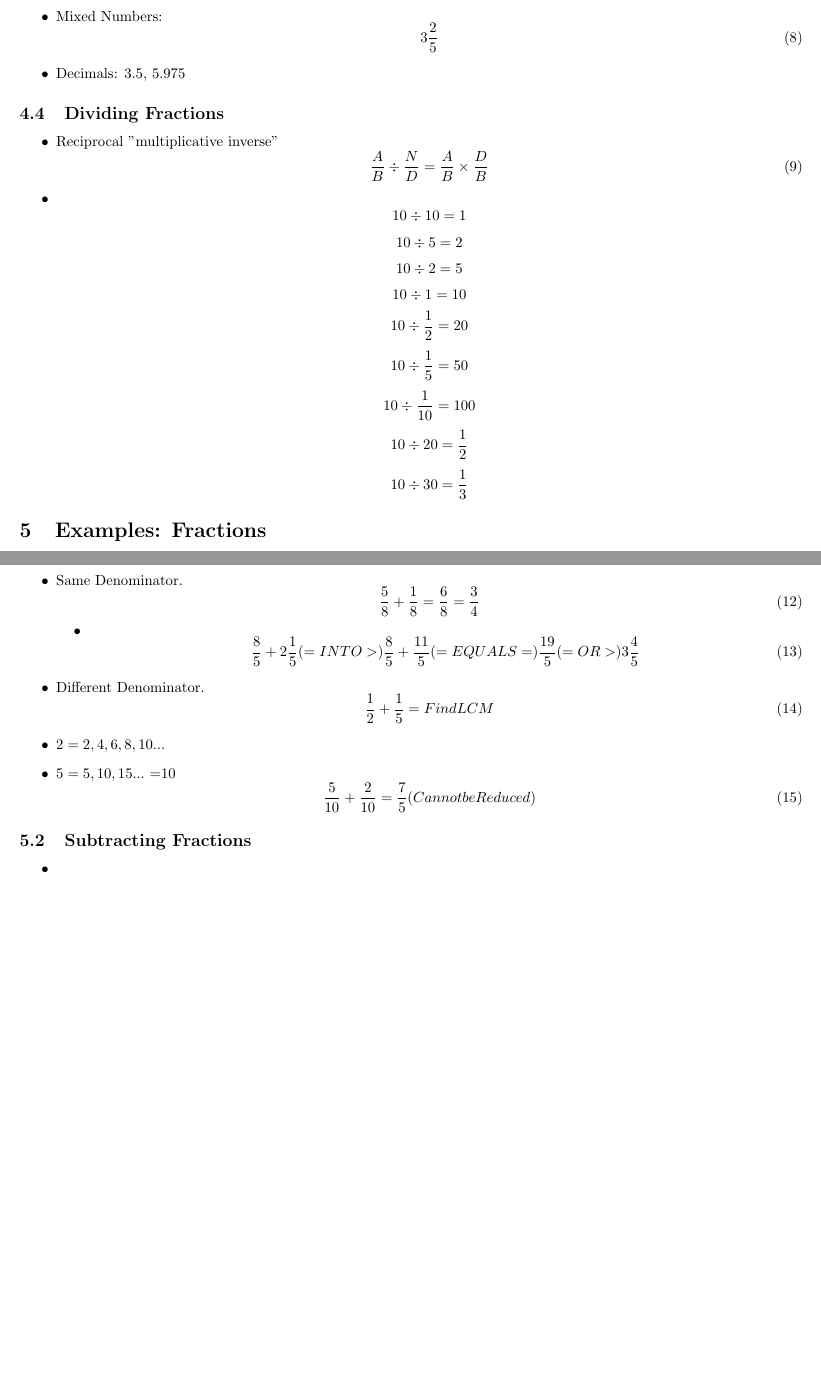
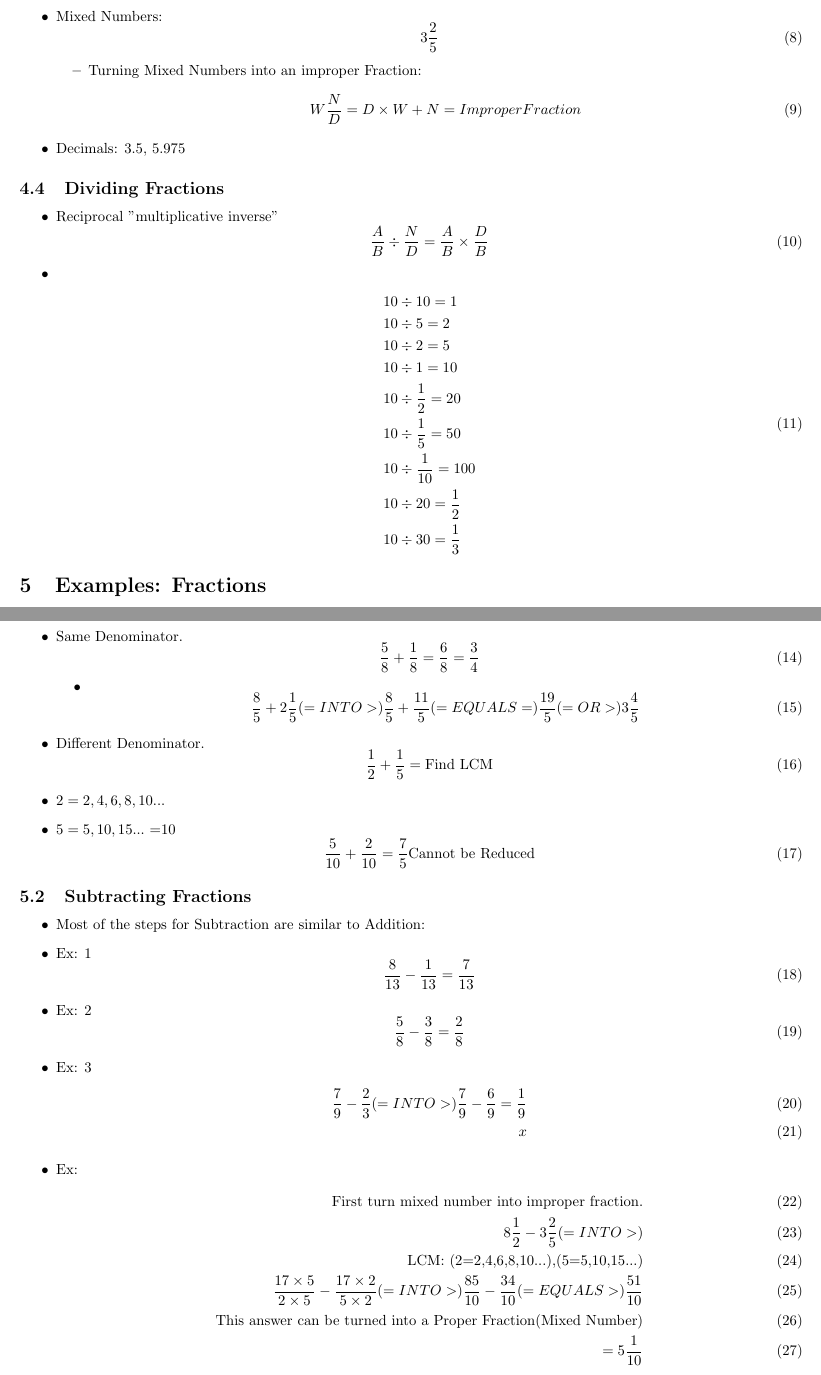
Before and after one commit to estefanygebert/MAT12-02-2-2016, a LaTeX document (RealNumbers.tex): two parts of pages 5 and 6 of 6, joined at a grey line, cut so that both start at the same text, the shorter picture padded with empty space. Compiled offline with pdfLaTeX.

Commit message:
Lastupdateforthenight

```diff
--- a/RealNumbers.tex
+++ b/RealNumbers.tex
@@ -1,6 +1,6 @@
 \documentclass[]{article}
 \usepackage{pgfplots}
-
+\usepackage{amsmath}
 \usepackage[letterpaper]{geometry}
 \geometry{top=0.5in, left=0.6in, right=0.5in, bottom=0.5in}
 
@@ -190,14 +205,22 @@ Common Factor.
 		\end{itemize}
 \end{itemize}
 
+
 \subsection{Complex Fractions}
 \begin{itemize}
 	\item Mixed Numbers:
 	\begin{equation}
 	3 \frac{2}{5}
 	\end{equation}
+	\begin{itemize}
+		\item Turning Mixed Numbers into an improper Fraction:
+		\begin{equation}
+			W \frac{N}{D} = D \times W + N = Improper Fraction
+		\end{equation}
+	\end{itemize}
 	\item Decimals:  3.5, 5.975
 \end{itemize}
+
 
 \subsection{Dividing  Fractions}
 \begin{itemize}
@@ -206,17 +229,21 @@ Common Factor.
 		\frac{A}{B} \div \frac{N}{D}  =  \frac{A}{B} \times \frac{D}{B}
 	\end{equation}
 	\item
-		$$10 \div 10 = 1$$
-		$$10 \div 5 = 2$$
-		$$10 \div 2 = 5$$
-		$$10 \div 1 = 10$$
-		$$10 \div \frac{1}{2} = 20$$
-		$$10 \div \frac{1}{5} = 50$$
-		$$10 \div \frac{1}{10} = 100$$
-		$$10 \div 20 = \frac{1}{2}$$
-		$$10 \div 30 = \frac{1}{3}$$
+	\begin{equation}
+		\begin{split}
+		10 &\div 10 = 1 \\
+		10 &\div 5 = 2 \\
+		10 &\div 2 = 5 \\
+		10 &\div 1 = 10 \\
+		10 &\div \frac{1}{2} = 20 \\
+		10 &\div \frac{1}{5} = 50 \\
+		10 &\div \frac{1}{10} = 100 \\
+		10 &\div 20 = \frac{1}{2} \\
+		10 &\div 30 = \frac{1}{3} \\
+		\end{split}
+	\end{equation}
+\end{itemize}
 
-\end{itemize}
 
 \section{Examples: Fractions}
 \begin{equation}
@@ -245,22 +273,45 @@ Common Factor.
 \end{itemize}
 	\item Different Denominator.
 	\begin{equation}
-		\frac{1}{2} + \frac{1}{5} = Find LCM
+		\frac{1}{2} + \frac{1}{5} = \text{Find LCM}
 	\end{equation}
 	\item $2 = 2,4,6,8,10... $
 	\item $5 = 5,10,15... $
 			=10
 	\begin{equation}
-		\frac{5}{10} + \frac{2}{10} = \frac{7}{5} (Cannot be Reduced)
+		\frac{5}{10} + \frac{2}{10} = \frac{7}{5}  \text{Cannot be Reduced}
 	\end{equation}
+\end{itemize}
+
+
+\subsection{Subtracting Fractions}
+\begin{itemize}
+	\item Most of the steps for Subtraction are similar to Addition:
+	\item Ex: 1
+	\begin{equation}
+		\frac{8}{13} - \frac{1}{13} = \frac{7}{13}
+	\end{equation}
+	\item Ex: 2
+	\begin{equation}
+		\frac{5}{8} - \frac{3}{8} = \frac{2}{8}
+	\end{equation}
+	\item Ex: 3
+	\begin{align}
+	\frac{7}{9} - \frac{2}{3} (=INTO>) \frac{7}{9} - \frac{6}{9} = \frac{1}{9}\\
+	x
+	\end{align}
+	\item Ex:
+	 \begin{align}
+	 \text{First turn mixed number into improper fraction.} \\
+		8 \frac{1}{2} - 3 \frac{2}{5} (=INTO>)   \\
+		\text{LCM: (2=2,4,6,8,10...),(5=5,10,15...)} \\
+		\frac{17 \times 5}{2 \times 5} - \frac{17 \times 2}{5 \times 2} (=INTO>) \frac{85}{10} - \frac{34}{10} (=EQUALS>) \frac{51}{10}\\
+		\text{This answer can be turned into a Proper Fraction(Mixed Number)} \\
+		= 5 \frac{1}{10}
+	\end{align}
 
 
 
-\end{itemize}
-
-\subsection{Subtracting Fractions}
-\begin{itemize}
-	\item
 \end{itemize}
 
 
```
Also changed, not shown: RealNumbers.pdf, RealNumbers.tex (22 more changed lines), 2 other files.
